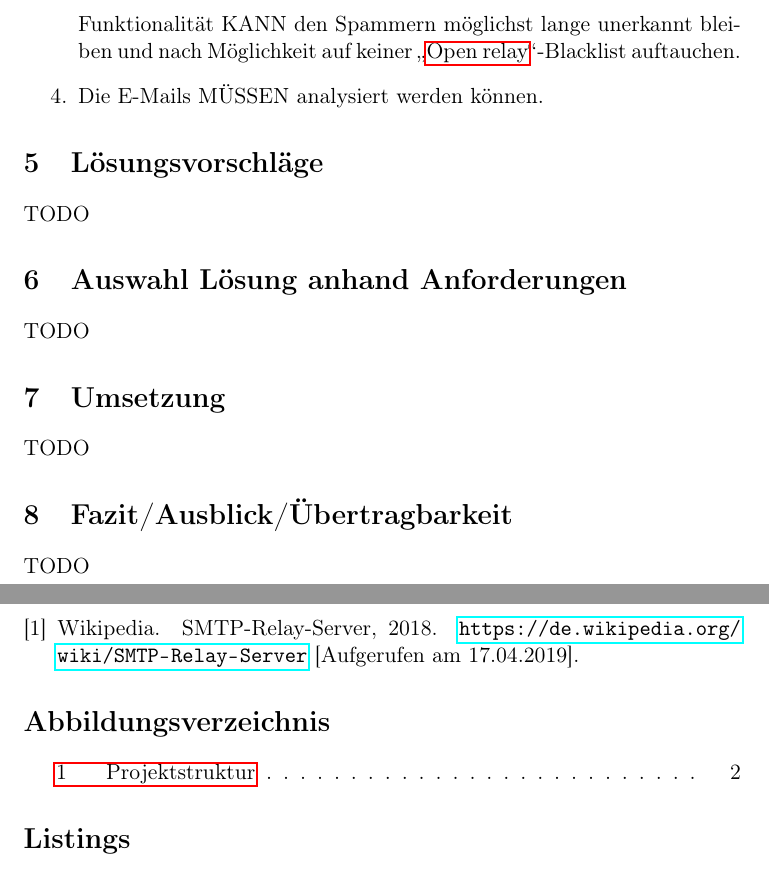
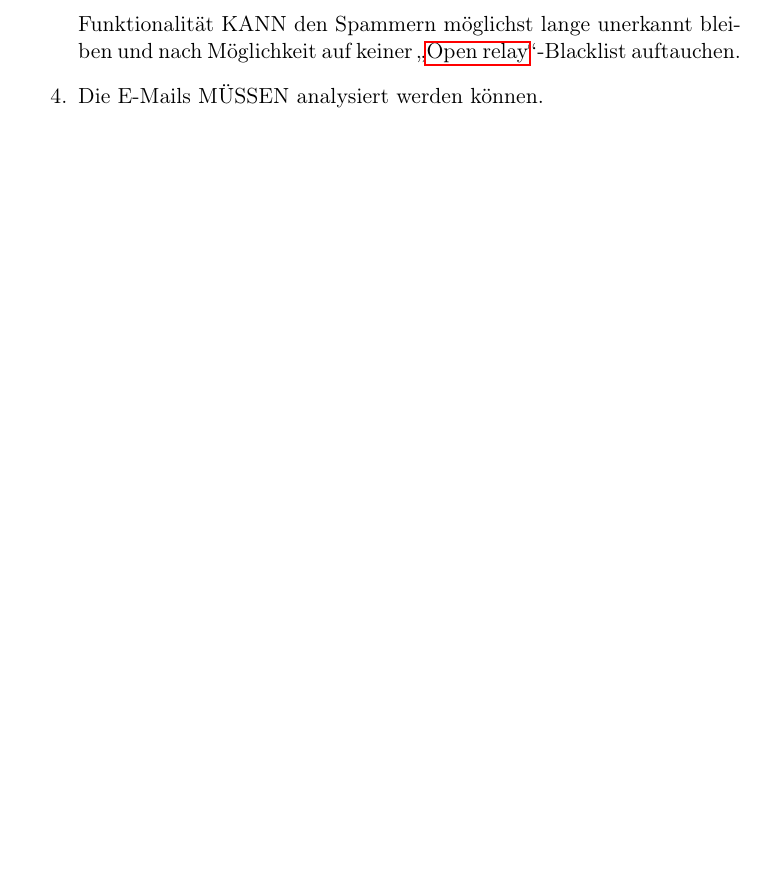
Before and after one commit to Michiruf-Education/Systemadministration, a LaTeX paper (doc/systemAdministration.tex): two parts of pages 6 and 7 of 9 before the commit and part of page 6 of 6 after it, the two joined at a grey line, cut so that both start at the same text, the shorter picture padded with empty space. Compiled offline with pdfLaTeX.

Commit message:
Comment unused stuff for now

```diff
--- a/doc/systemAdministration.tex
+++ b/doc/systemAdministration.tex
@@ -168,32 +170,3 @@ Das Ziel des Projektes ist ...\color{red}{TODO}
 	\end{enumerate}
 
 
-\section{Lösungsvorschläge}\label{sec:Lösungsvorschläge}
-	TODO
-
-
-\section{Auswahl Lösung anhand Anforderungen}\label{sec:AuswahlLösungAnhandAnforderungen}
-	TODO
-
-
-\section{Umsetzung}\label{sec:Umsetzung}
-	TODO
-
-
-\section{Fazit/Ausblick/Übertragbarkeit}\label{sec:Fazit/Ausblick/Übertragbarkeit}
-	TODO
-
-
-\newpage
-
-% Quotes
-\bibliography{zitate}
-\bibliographystyle{plain}
-\addcontentsline{toc}{section}{Literatur}
-
-% Image listing
-\listoffigures
-\addcontentsline{toc}{section}{Abbildungsverzeichnis}
-
-% TODO What are listings?! -> Code examples
-\lstlistoflistings
```
Also changed, not shown: doc/systemAdministration.tex (66 more changed lines).
